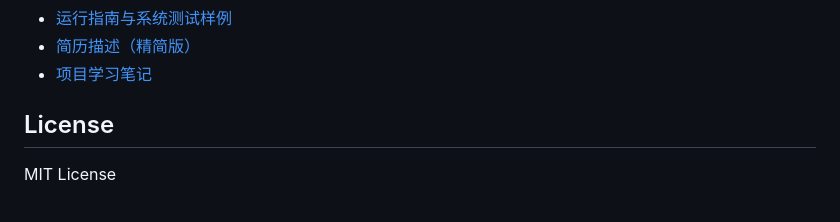
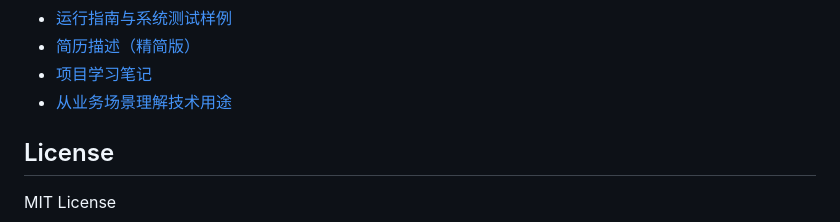
Before and after one commit to CGz4526/Garlic, a Markdown page: README.md, the part around the change. Rendered like a GitHub page.

```diff
--- a/README.md
+++ b/README.md
@@ -284,6 +284,7 @@ Garlic/
 - [运行指南与系统测试样例](docs/RUNNING_GUIDE.md)
 - [简历描述（精简版）](docs/RESUME.md)
 - [项目学习笔记](docs/STUDY_NOTES.md)
+- [从业务场景理解技术用途](docs/SCENARIO_GUIDE.md)
 
 ## License
 
```
Also changed, not shown: docs/SCENARIO_GUIDE.md (added, +217 -0 lines).
